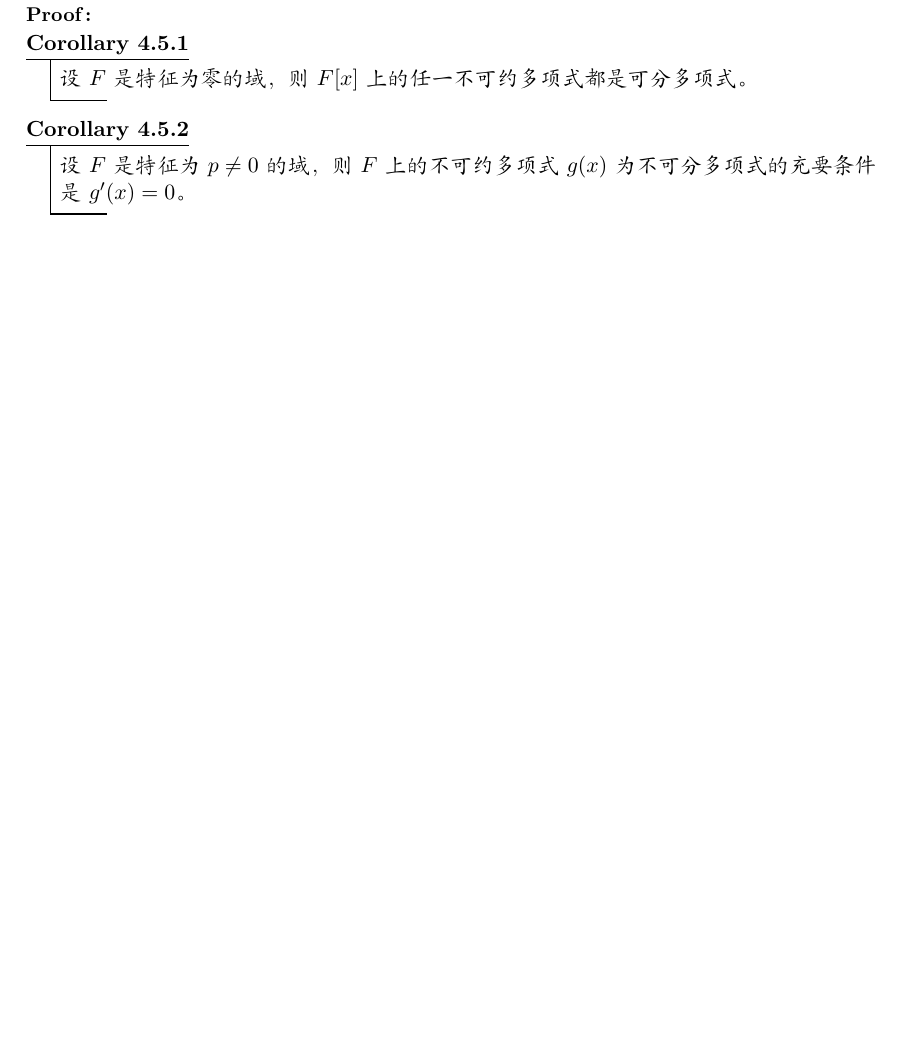
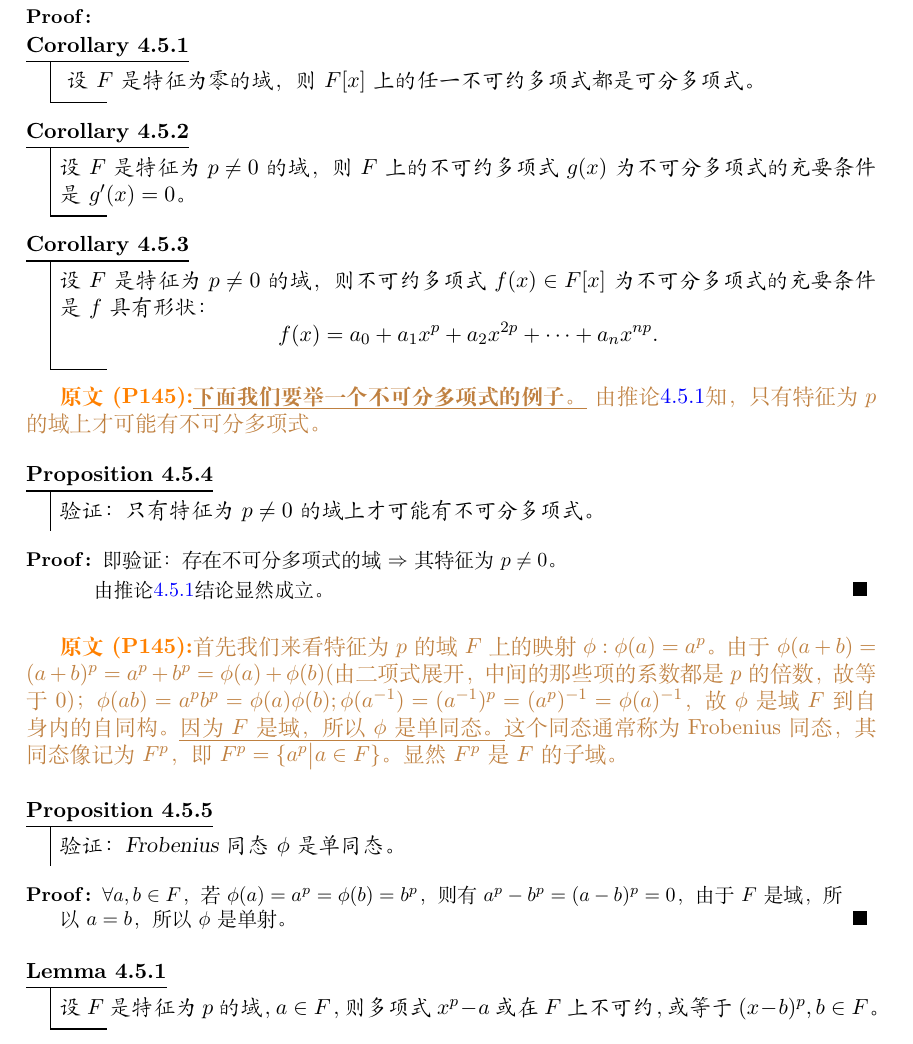
Before and after one commit to kl869994854/MyNotes, a LaTeX document (LaTeX/Absract Algebra/2021-term-1-AA/AbstractAlgebraNOTES.tex, which reads LaTeX/Absract Algebra/2021-term-1-AA/includefiles(YMS)/Section4.tex): part of page 18 of 20, cut so that both start at the same text, the shorter picture padded with empty space. Compiled offline with XeLaTeX.

Commit message:
抽代，于417

```diff
--- a/LaTeX/Absract Algebra/2021-term-1-AA/includefiles(YMS)/Section4.tex
+++ b/LaTeX/Absract Algebra/2021-term-1-AA/includefiles(YMS)/Section4.tex
@@ -531,7 +531,7 @@
 \end{proof}
 
 
-\begin{corollary}
+\begin{corollary}\label{YMScor040501}
 	设$F$是特征为零的域，则$F[x]$上的任一不可约多项式都是可分多项式。
 \end{corollary}
 
@@ -539,3 +539,44 @@
 \begin{corollary}
 	设$F$是特征为$p\neq 0$的域，则$F$上的不可约多项式$g(x)$为不可分多项式的充要条件是$g'(x)=0$。
 \end{corollary}
+
+
+\begin{corollary}
+	设$F$是特征为$p\neq 0$的域，则不可约多项式$f(x)\in F[x] $为不可分多项式的充要条件是$f$具有形状：
+	\begin{equation*}
+		f(x)=a_{0}+a_{1}x^{p}+a_{2}x^{2p}+\cdots +a_{n}x^{np}.
+	\end{equation*}
+\end{corollary}
+
+\original
+{
+	\textbf{\uline{下面我们要举一个不可分多项式的例子。} }由推论\ref{YMScor040501}知，只有特征为$p$的域上才可能有不可分多项式。
+}
+{P145}
+
+\begin{proposition}
+	验证：只有特征为$p\neq 0$的域上才可能有不可分多项式。
+\end{proposition}
+
+\begin{proof}
+	即验证：存在不可分多项式的域$\Rightarrow$其特征为$p\neq 0 $。
+	\par
+	由推论\ref{YMScor040501}结论显然成立。
+\end{proof}
+
+\original
+{
+	首先我们来看特征为$p$的域$F$上的映射$\phi:\phi(a)=a^{p}$。由于$\phi(a+b)=(a+b)^{p}=a^{p}+b^{p}=\phi(a)+\phi(b)$(由二项式展开，中间的那些项的系数都是$p$的倍数，故等于0)；$\phi(ab)=a^{p}b^{p}=\phi(a)\phi(b);\phi(a^{-1})=(a^{-1})^{p}=(a^{p})^{-1}=\phi(a)^{-1}$，故$\phi$是域$F$到自身内的自同构。\uline{因为 $F$ 是域，所以 $\phi$ 是单同态。}这个同态通常称为Frobenius同态，其同态像记为$F^{p}$，即$F^{p}=\{a^{p}\big| a\in F\}$。显然$F^{p}$是$F$的子域。
+}
+{P145}
+
+\begin{proposition}
+	验证：Frobenius同态$\phi$是单同态。
+\end{proposition}
+\begin{proof}
+	$\forall a,b\in F$，若$\phi(a)=a^{p}=\phi(b)=b^{p}$，则有$a^{p}-b^{p}=(a-b)^{p}=0$，由于$F$是域，所以$a=b$，所以$\phi$是单射。
+\end{proof}
+
+\begin{lemma}
+	设$F$是特征为$p$的域，$a\in F$，则多项式$x^{p}-a$或在$F$上不可约，或等于$(x-b)^{p},b\in F$。
+\end{lemma}
```
